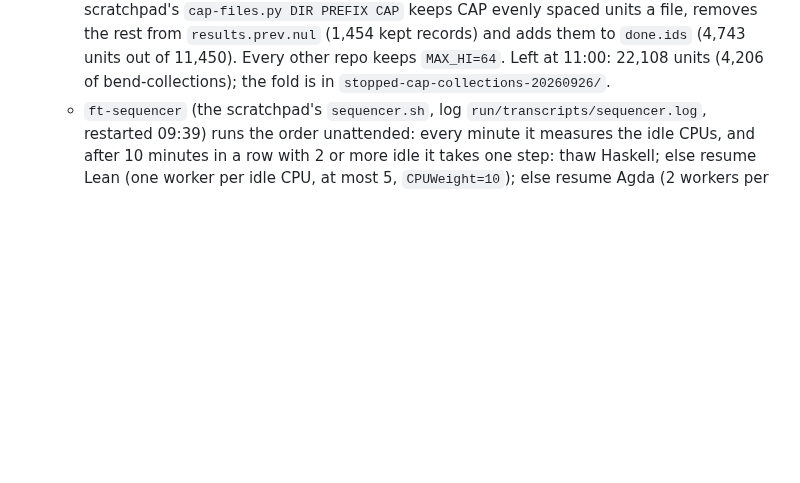
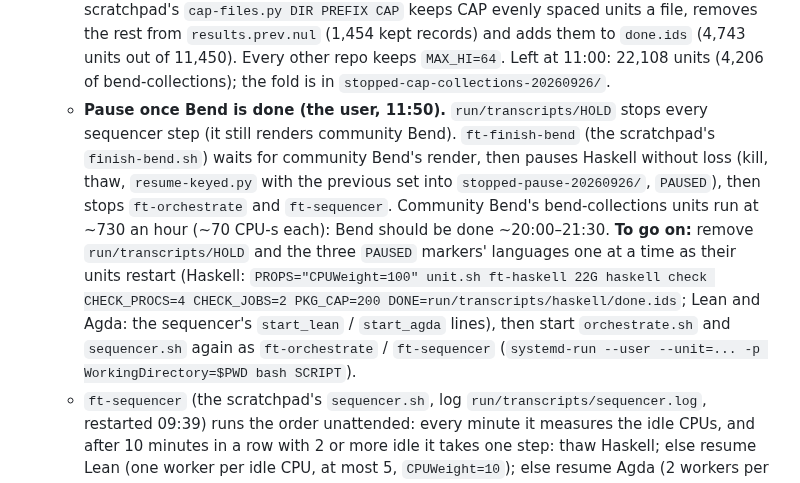
Before and after one commit to hhefesto/ana, a Markdown page: HANDOFF.md, the part around the change. GitHub-like rendering; blank space fills up the shorter version.

Commit message:
HANDOFF: pause the corpus building once Bend is done (HOLD, finish-bend.sh)

```diff
--- a/HANDOFF.md
+++ b/HANDOFF.md
@@ -20,6 +20,7 @@ This file holds everything needed to continue this work from another machine and
     - Lean and Agda are paused by the scratchpad's `pause.sh LANG WHY` (07:56): killed, parts folded with the previous set into `resume-N/`, `results.prev.nul` and `done.ids` rewritten, a `PAUSED` marker left (the orchestrator counts it as running). Lean 22,505 decided of 32,743 (20,926 kept); Agda 7,491 of 34,271 (7,131 kept). Restart with the unit.sh line of the table and `DONE=run/transcripts/LANG/done.ids`; delete `PAUSED` first.
   - Community Bend was resumed with 14 workers (`CHECK_PROCS=7 CHECK_JOBS=2`, 07:59): 3,072 decided (2,591 kept); it had 3 workers at ~0.5 CPU each (~100 h). Estimate ~8–10 h at full CPU (~12 CPU-s a unit, 36k units). Own Bend: ~900 units left at 07:55.
   - bend-collections capped at 16 units a file (the user, 10:58): the slow stretch of community Bend (~1,200 units/h against ~6,000 before) was `Giulio2002__bend-collections/proofs`, long files of one-line proofs forwarding to a library lemma, ~40 CPU-s a unit. The scratchpad's `cap-files.py DIR PREFIX CAP` keeps CAP evenly spaced units a file, removes the rest from `results.prev.nul` (1,454 kept records) and adds them to `done.ids` (4,743 units out of 11,450). Every other repo keeps `MAX_HI=64`. Left at 11:00: 22,108 units (4,206 of bend-collections); the fold is in `stopped-cap-collections-20260926/`.
+  - **Pause once Bend is done (the user, 11:50).** `run/transcripts/HOLD` stops every sequencer step (it still renders community Bend). `ft-finish-bend` (the scratchpad's `finish-bend.sh`) waits for community Bend's render, then pauses Haskell without loss (kill, thaw, `resume-keyed.py` with the previous set into `stopped-pause-20260926/`, `PAUSED`), then stops `ft-orchestrate` and `ft-sequencer`. Community Bend's bend-collections units run at ~730 an hour (~70 CPU-s each): Bend should be done ~20:00–21:30. **To go on:** remove `run/transcripts/HOLD` and the three `PAUSED` markers' languages one at a time as their units restart (Haskell: `PROPS="CPUWeight=100" unit.sh ft-haskell 22G haskell check CHECK_PROCS=4 CHECK_JOBS=2 PKG_CAP=200 DONE=run/transcripts/haskell/done.ids`; Lean and Agda: the sequencer's `start_lean` / `start_agda` lines), then start `orchestrate.sh` and `sequencer.sh` again as `ft-orchestrate` / `ft-sequencer` (`systemd-run --user --unit=... -p WorkingDirectory=$PWD bash SCRIPT`).
   - `ft-sequencer` (the scratchpad's `sequencer.sh`, log `run/transcripts/sequencer.log`, restarted 09:39) runs the order unattended: every minute it measures the idle CPUs, and after 10 minutes in a row with 2 or more idle it takes one step: thaw Haskell; else resume Lean (one worker per idle CPU, at most 5, `CPUWeight=10`); else resume Agda (2 workers per 2 idle CPUs, `CPUWeight=1`, `TIMEOUT=300`); else grow Agda (or Lean once Agda is done) by `pause.sh` and a restart with more workers (at most 16). A step waits for 4 GB of memory available plus 1.5 GB per new worker. When community Bend's check ends it cleans and renders it (`ft-community-render`). It logs the idle CPUs and each unit's CPUs every 10 minutes.
   - `resume-keyed.py` now takes `prev:RESULTS,DONE` (an earlier resume's set, carried over whole) for the next Haskell restart.
 - **Haskell was ~9× slower than it needed to be (fixed 03:57).** Every GHCi `:load` forgets the loaded modules, so each of a unit's ~7 loads typechecked its package's modules again (~90 modules, ~6 s a load for amazonka-dms; ~29 CPU-s a kept unit; the amazonka-* packages took ~1 h each per worker, and the capped set would have taken weeks). `bend-check haskell` now `:load`s a GHCi run's first variant and `:reload`s the rest (only Unit.hs is typechecked again: ~1 s), ~3.3 CPU-s a kept unit. A unit whose `.t.hs` would equal its `.o.hs` (no signature line) first reloads a copy with one more newline, so the missing-signatures warning still comes. Gate: on the 44 units both the new checker and the live run kept, the records are identical except GHCi's `Failed, unloaded all modules.` line (after a `:load` of a module with no home imports), which the old filter left in 952 of 1,147 records; it is dropped now, and `resume-keyed.py` strips it from the carried-over records.
```
